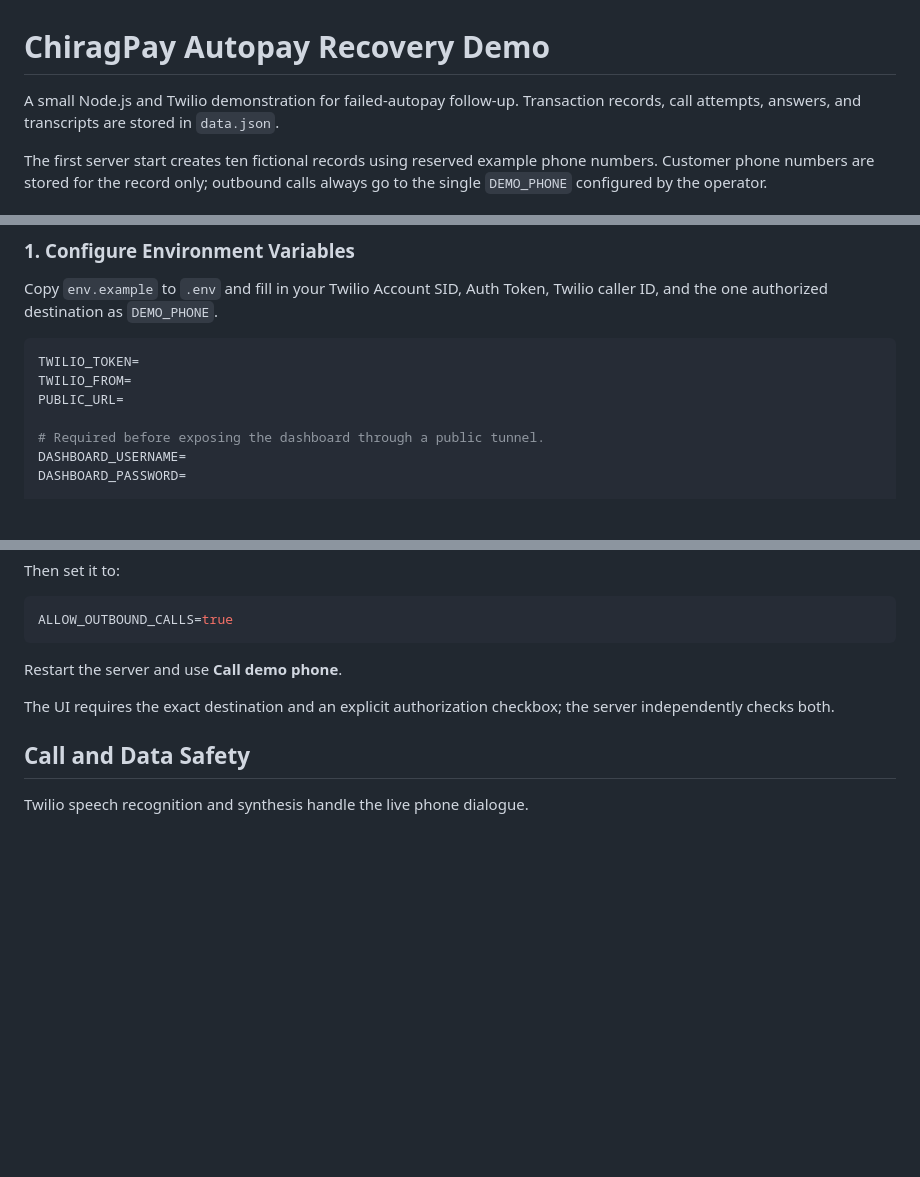
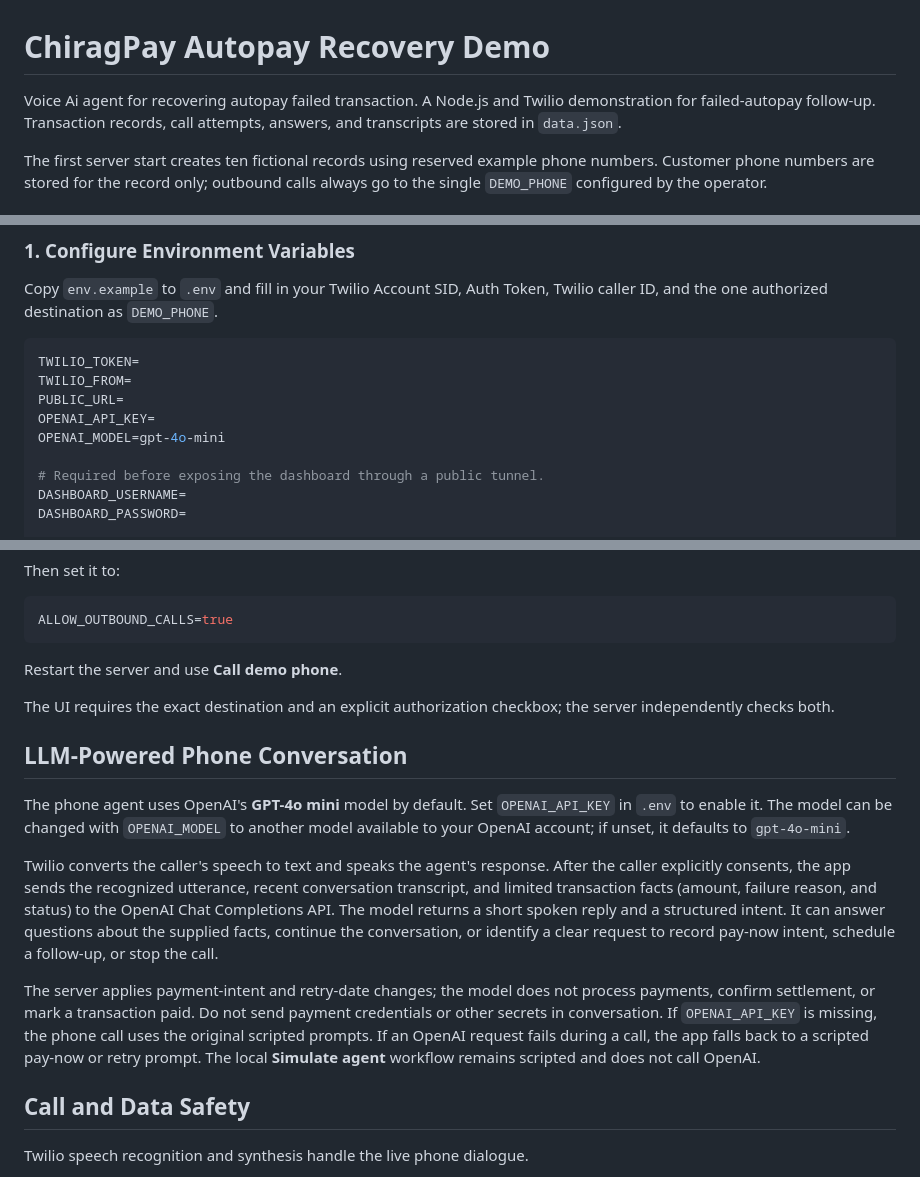
Before and after one commit to kchirag2023/ChiragPay, a Markdown page: README.md, 3 parts joined by grey strips. Drawn GitHub-style; blank space fills up the shorter version.

```diff
--- a/README.md
+++ b/README.md
@@ -1,6 +1,6 @@
 # ChiragPay Autopay Recovery Demo
-
-A small Node.js and Twilio demonstration for failed-autopay follow-up. Transaction records, call attempts, answers, and transcripts are stored in `data.json`.
+Voice Ai agent for recovering  autopay failed transaction.
+A  Node.js and Twilio demonstration for failed-autopay follow-up. Transaction records, call attempts, answers, and transcripts are stored in `data.json`.
 
 The first server start creates ten fictional records using reserved example phone numbers. Customer phone numbers are stored for the record only; outbound calls always go to the single `DEMO_PHONE` configured by the operator.
 
@@ -49,6 +49,8 @@ Copy `env.example` to `.env` and fill in your Twilio Account SID, Auth Token, Tw
 TWILIO_TOKEN=
 TWILIO_FROM=
 PUBLIC_URL=
+OPENAI_API_KEY=
+OPENAI_MODEL=gpt-4o-mini
 
 # Required before exposing the dashboard through a public tunnel.
 DASHBOARD_USERNAME=
@@ -100,6 +102,14 @@ Restart the server and use **Call demo phone**.
 
 The UI requires the exact destination and an explicit authorization checkbox; the server independently checks both.
 
+## LLM-Powered Phone Conversation
+
+The phone agent uses OpenAI's **GPT-4o mini** model by default. Set `OPENAI_API_KEY` in `.env` to enable it. The model can be changed with `OPENAI_MODEL` to another model available to your OpenAI account; if unset, it defaults to `gpt-4o-mini`.
+
+Twilio converts the caller's speech to text and speaks the agent's response. After the caller explicitly consents, the app sends the recognized utterance, recent conversation transcript, and limited transaction facts (amount, failure reason, and status) to the OpenAI Chat Completions API. The model returns a short spoken reply and a structured intent. It can answer questions about the supplied facts, continue the conversation, or identify a clear request to record pay-now intent, schedule a follow-up, or stop the call.
+
+The server applies payment-intent and retry-date changes; the model does not process payments, confirm settlement, or mark a transaction paid. Do not send payment credentials or other secrets in conversation. If `OPENAI_API_KEY` is missing, the phone call uses the original scripted prompts. If an OpenAI request fails during a call, the app falls back to a scripted pay-now or retry prompt. The local **Simulate agent** workflow remains scripted and does not call OpenAI.
+
 ## Call and Data Safety
 
 Twilio speech recognition and synthesis handle the live phone dialogue.
```
